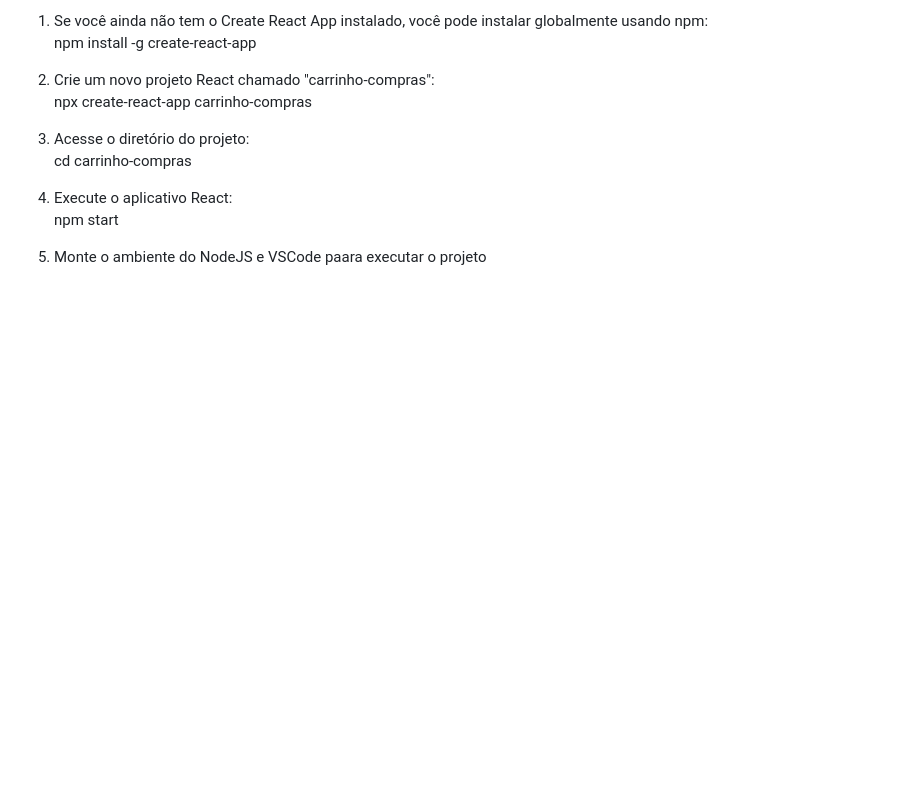
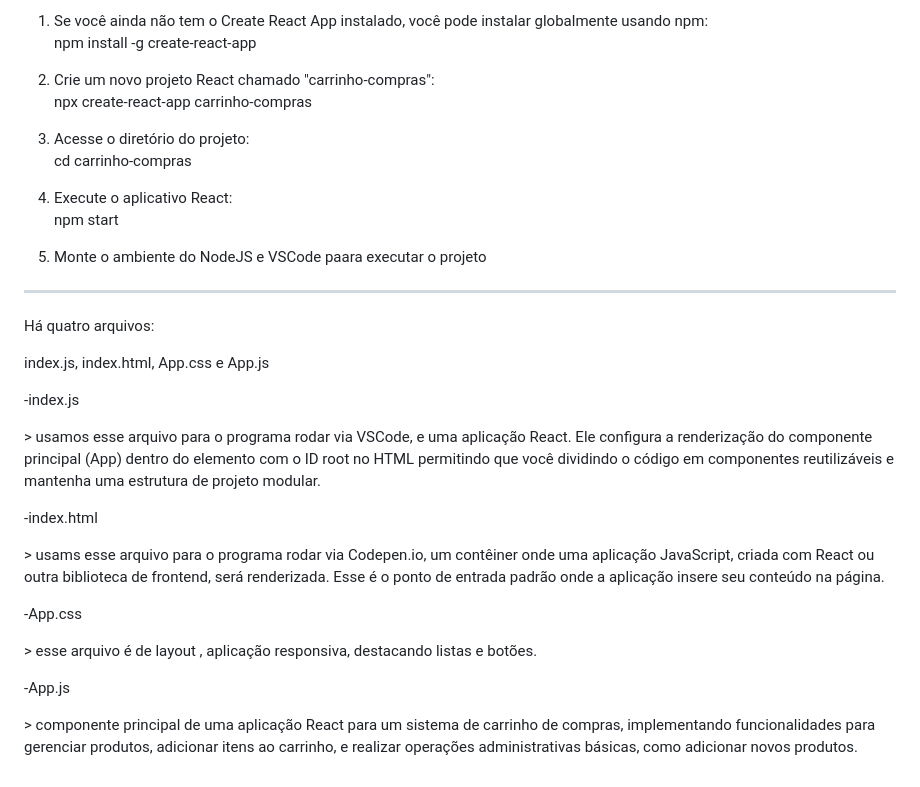
Before and after one commit to vitorbpereira/carrinho-compras, a Markdown page: README.md, the part around the change. GitHub-like rendering; blank space fills up the shorter version.

```diff
--- a/README.md
+++ b/README.md
@@ -57,3 +57,19 @@ React App instalado, você pode instalar globalmente usando npm:</li>
   <p> npm start </p>
   <li> Monte o ambiente do NodeJS e VSCode paara executar o projeto </li>
 </ol>
+
+
+----------------------------
+
+<p>Há quatro arquivos:</p>
+
+<p>index.js, index.html, App.css e App.js</p>
+
+<p>-index.js</p>
+<p>   > usamos esse arquivo para o programa rodar via VSCode, e uma aplicação React. Ele configura a renderização do componente principal (App) dentro do elemento com o ID root no HTML permitindo que você dividindo o código em componentes reutilizáveis e mantenha uma estrutura de projeto modular.</p>
+<p>-index.html</p>
+<p>   > usams esse arquivo para o programa rodar via Codepen.io,  um contêiner onde uma aplicação JavaScript, criada com React ou outra biblioteca de frontend, será renderizada. Esse é o ponto de entrada padrão onde a aplicação insere seu conteúdo na página.</p>
+<p>-App.css</p>
+<p>   > esse arquivo é de layout , aplicação responsiva, destacando listas e botões.</p>
+<p>-App.js</p>
+<p>   >  componente principal de uma aplicação React para um sistema de carrinho de compras, implementando funcionalidades para gerenciar produtos, adicionar itens ao carrinho, e realizar operações administrativas básicas, como adicionar novos produtos. </p>
```
